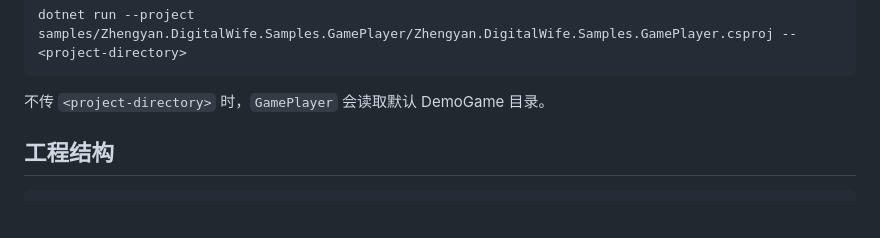
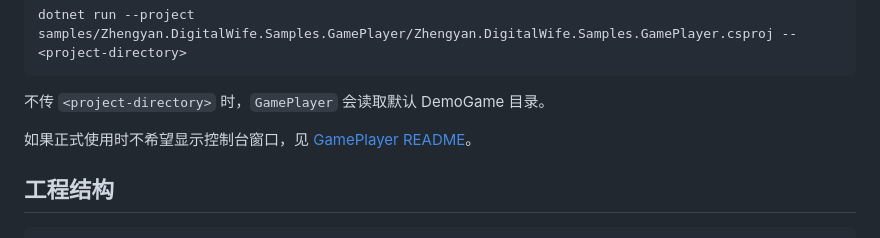
Before and after one commit to Zhengyan1224/Zhengyan.DigitalWife, a Markdown page: samples/Zhengyan.DigitalWife.Samples.GameEditor/README.md, the part around the change. Rendered like a GitHub page; blank space fills up the shorter version.

````diff
--- a/samples/Zhengyan.DigitalWife.Samples.GameEditor/README.md
+++ b/samples/Zhengyan.DigitalWife.Samples.GameEditor/README.md
@@ -23,6 +23,8 @@ dotnet run --project samples/Zhengyan.DigitalWife.Samples.GamePlayer/Zhengyan.Di
 ```
 
 不传 `<project-directory>` 时，`GamePlayer` 会读取默认 DemoGame 目录。
+
+如果正式使用时不希望显示控制台窗口，见 [GamePlayer README](../Zhengyan.DigitalWife.Samples.GamePlayer/README.md#隐藏控制台--无终端启动)。
 
 ## 工程结构
 
````
Also changed, not shown: samples/Zhengyan.DigitalWife.Samples.GamePlayer/README.md (+8 -0 lines).
